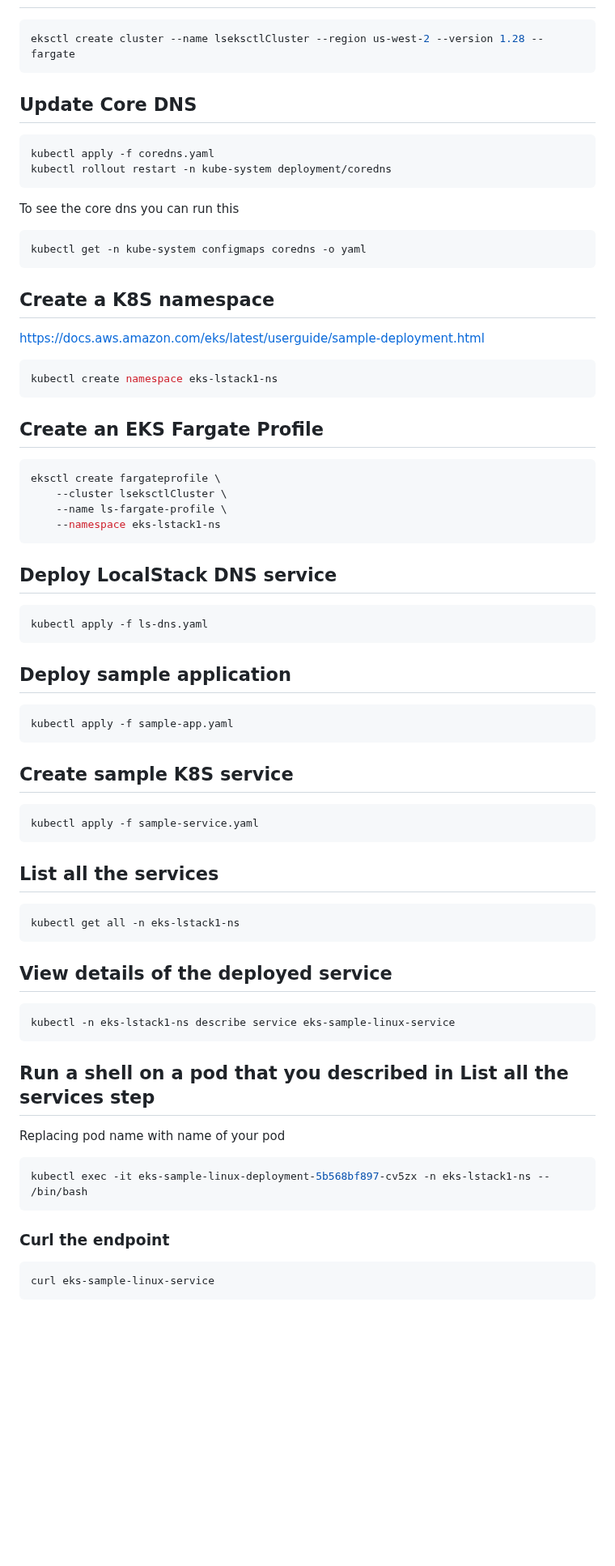
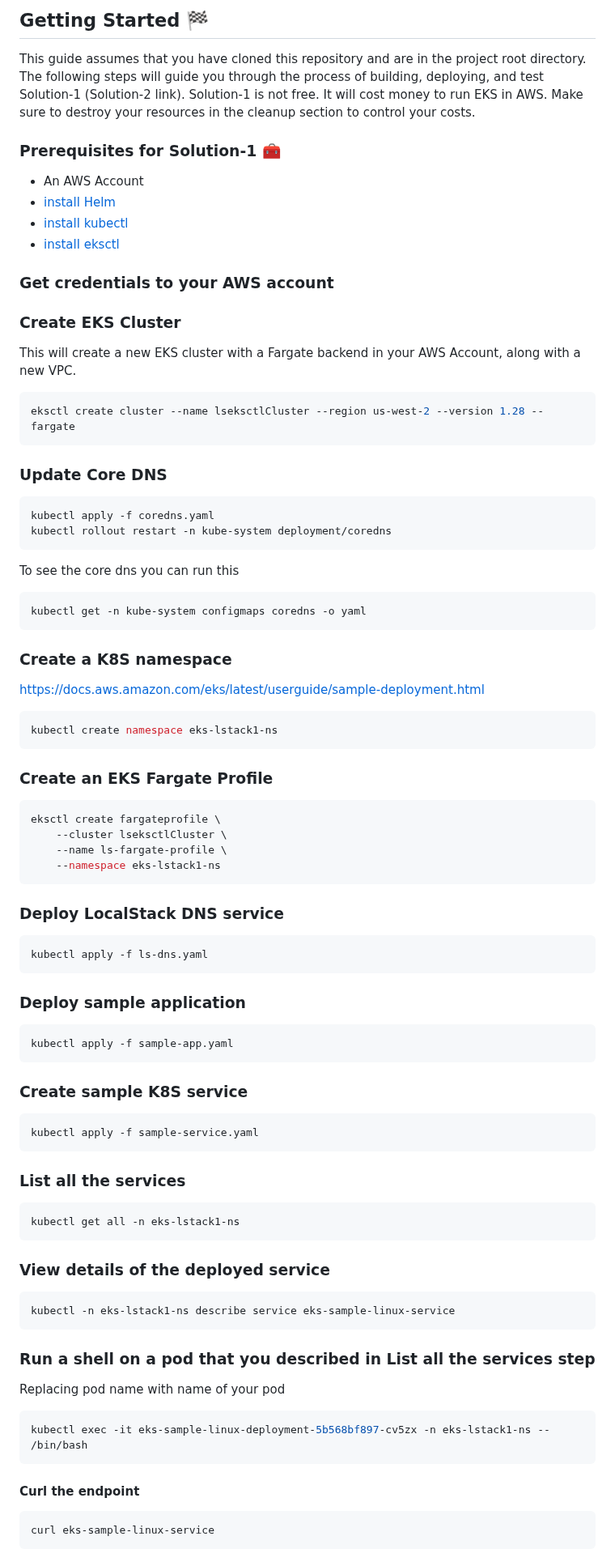
Before and after one commit to localstack-samples/localstack-on-eks, a Markdown page: README.md, the part around one of its changes. Shown at 81% size. GitHub-like rendering; blank space fills up the shorter version.

````diff
--- a/README.md
+++ b/README.md
@@ -14,8 +29,25 @@ Install
+## Getting Started 🏁
+
+This guide assumes that you have cloned this repository and are in the project root directory. The following steps will
+guide you through the process of building, deploying, and test Solution-1 (Solution-2 link).
+Solution-1 is not free. It will cost money to run EKS in AWS. Make sure to destroy your resources in the cleanup
+section to control your costs.
+
+### Prerequisites for Solution-1 🧰
+- An AWS Account
+- [install Helm](https://helm.sh/docs/intro/install/)
+- [install kubectl](https://kubernetes.io/docs/tasks/tools/)
+- [install eksctl](https://eksctl.io/installation/)
+
+### Get credentials to your AWS account
+
+### Create EKS Cluster
+This will create a new EKS cluster with a Fargate backend in your AWS Account, along with a new VPC.
 ```shell
 eksctl create cluster --name lseksctlCluster --region us-west-2 --version 1.28 --fargate
 ```
 
-## Update Core DNS
+### Update Core DNS
 ```shell
 kubectl apply -f coredns.yaml
 kubectl rollout restart -n kube-system deployment/coredns
@@ -25,13 +57,13 @@ To see the core dns you can run this
 kubectl get -n kube-system configmaps coredns -o yaml
 ```
 
-## Create a K8S namespace
+### Create a K8S namespace
 https://docs.aws.amazon.com/eks/latest/userguide/sample-deployment.html
 ```shell
 kubectl create namespace eks-lstack1-ns
 ```
 
-## Create an EKS Fargate Profile
+### Create an EKS Fargate Profile
 ```shell
 eksctl create fargateprofile \
     --cluster lseksctlCluster \
@@ -39,38 +71,37 @@ eksctl create fargateprofile \
     --namespace eks-lstack1-ns
 ```
 
-## Deploy LocalStack DNS service
+### Deploy LocalStack DNS service
 ```shell
 kubectl apply -f ls-dns.yaml
 ```
 
-
-## Deploy sample application
+### Deploy sample application
 ```shell
 kubectl apply -f sample-app.yaml
 ```
 
-## Create sample K8S service
+### Create sample K8S service
 ```shell
 kubectl apply -f sample-service.yaml
 ```
 
-## List all the services
+### List all the services
 ```shell
 kubectl get all -n eks-lstack1-ns
 ```
 
-## View details of the deployed service
+### View details of the deployed service
 ```shell
 kubectl -n eks-lstack1-ns describe service eks-sample-linux-service
 ```
 
-## Run a shell on a pod that you described in List all the services step
+### Run a shell on a pod that you described in List all the services step
 Replacing pod name with name of your pod
 ```shell
 kubectl exec -it eks-sample-linux-deployment-5b568bf897-cv5zx -n eks-lstack1-ns -- /bin/bash
 ```
-### Curl the endpoint
+#### Curl the endpoint
 ```shell
 curl eks-sample-linux-service
 ```
````
Also changed, not shown: other parts of README.md (+59 -20 lines), docs/design-ls-on-aws-eks.drawio.png (added), docs/design-ls-on-eksany.drawio.png (added), 2 other files.
